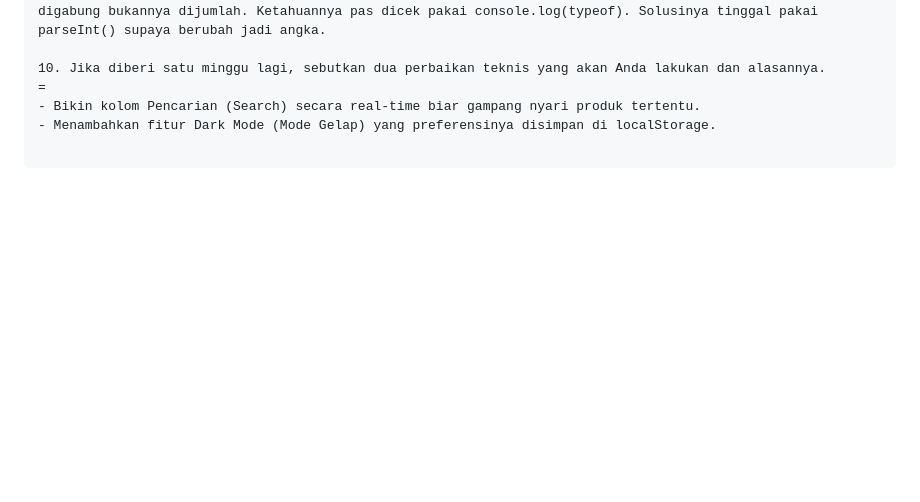
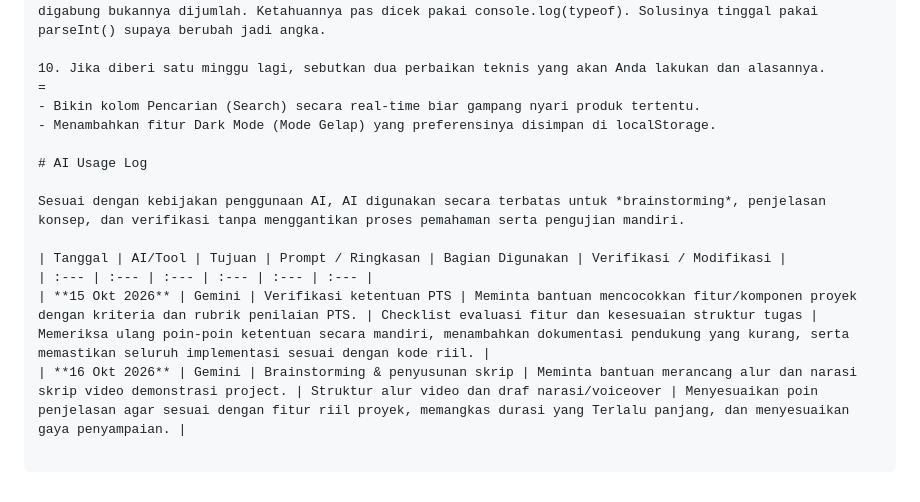
Before and after one commit to hekall2204/PTS_PEMWEB_2440304032_MUH.HAIKAL, a Markdown page: README.md, the part around the change. GitHub-like rendering; blank space fills up the shorter version.

Commit message:
docs: add AI usage log to README

```diff
--- a/README.md
+++ b/README.md
@@ -83,3 +83,12 @@ function hitungStatistik(data) {
 =
 - Bikin kolom Pencarian (Search) secara real-time biar gampang nyari produk tertentu.
 - Menambahkan fitur Dark Mode (Mode Gelap) yang preferensinya disimpan di localStorage.
+
+# AI Usage Log
+
+Sesuai dengan kebijakan penggunaan AI, AI digunakan secara terbatas untuk *brainstorming*, penjelasan konsep, dan verifikasi tanpa menggantikan proses pemahaman serta pengujian mandiri.
+
+| Tanggal | AI/Tool | Tujuan | Prompt / Ringkasan | Bagian Digunakan | Verifikasi / Modifikasi |
+| :--- | :--- | :--- | :--- | :--- | :--- |
+| **15 Okt 2026** | Gemini | Verifikasi ketentuan PTS | Meminta bantuan mencocokkan fitur/komponen proyek dengan kriteria dan rubrik penilaian PTS. | Checklist evaluasi fitur dan kesesuaian struktur tugas | Memeriksa ulang poin-poin ketentuan secara mandiri, menambahkan dokumentasi pendukung yang kurang, serta memastikan seluruh implementasi sesuai dengan kode riil. |
+| **16 Okt 2026** | Gemini | Brainstorming & penyusunan skrip | Meminta bantuan merancang alur dan narasi skrip video demonstrasi project. | Struktur alur video dan draf narasi/voiceover | Menyesuaikan poin penjelasan agar sesuai dengan fitur riil proyek, memangkas durasi yang Terlalu panjang, dan menyesuaikan gaya penyampaian. |
```
